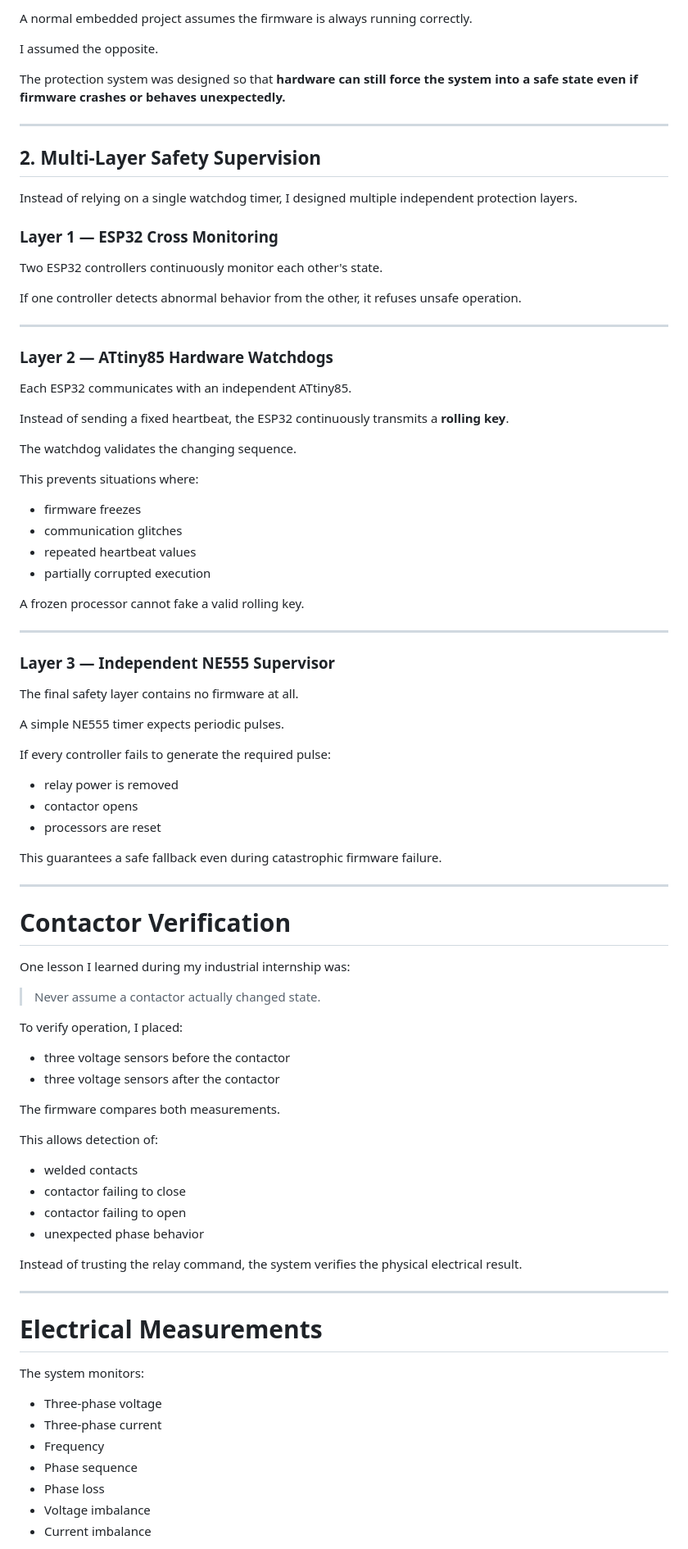
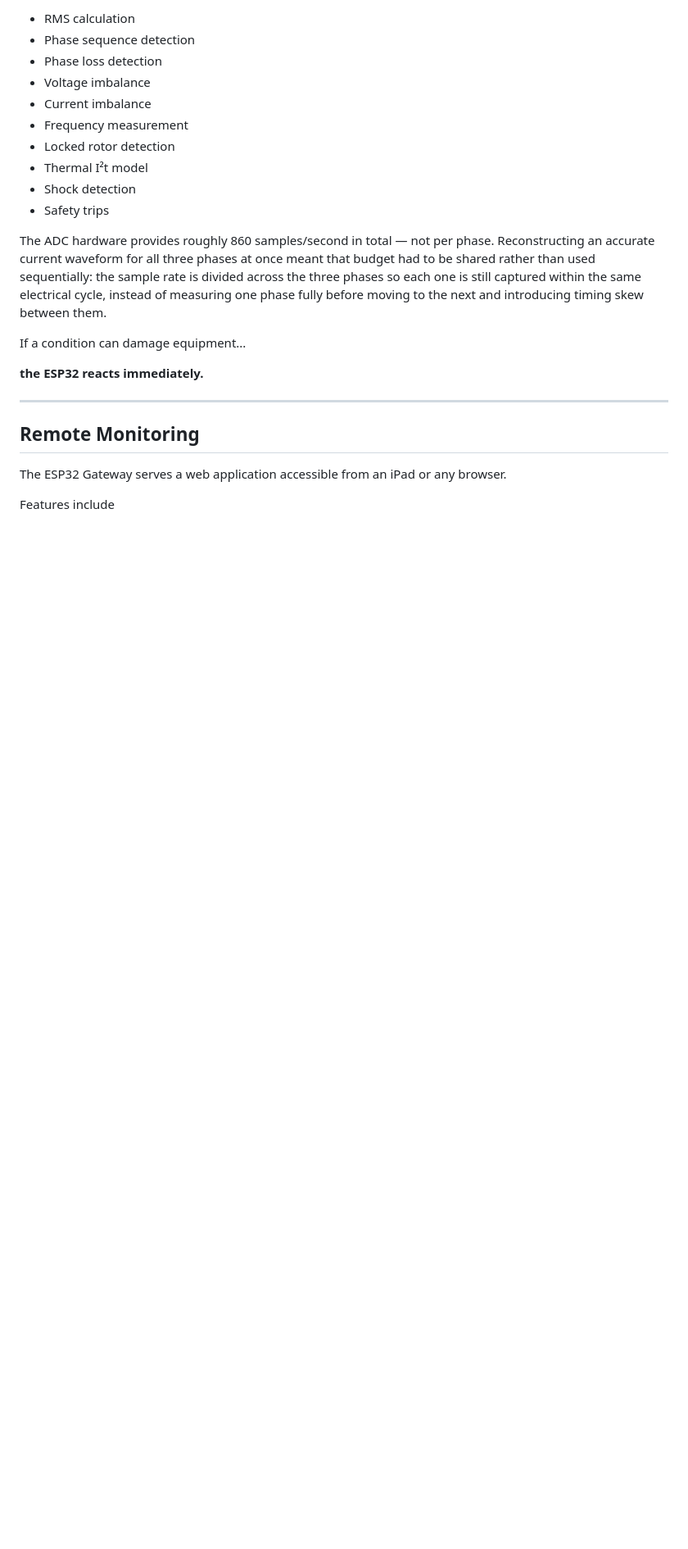
Before and after one commit to Aymane-Rehahla/Industrial-Monitoring-Protection-Predictive-Maintenance-Platform, a Markdown page: README.md, the part around one of its changes. Shown at 82% size. Rendered like a GitHub page; blank space fills up the shorter version.

```diff
--- a/README.md
+++ b/README.md
@@ -76,92 +76,26 @@ Unlike many academic projects, this system was designed from an engineering pers
 
-A normal embedded project assumes the firmware is always running correctly.
+- RMS calculation
+- Phase sequence detection
+- Phase loss detection
+- Voltage imbalance
+- Current imbalance
+- Frequency measurement
+- Locked rotor detection
+- Thermal I²t model
+- Shock detection
+- Safety trips
 
-I assumed the opposite.
+The ADC hardware provides roughly 860 samples/second in total — not per phase. Reconstructing an accurate current waveform for all three phases at once meant that budget had to be shared rather than used sequentially: the sample rate is divided across the three phases so each one is still captured within the same electrical cycle, instead of measuring one phase fully before moving to the next and introducing timing skew between them.
 
-The protection system was designed so that **hardware can still force the system into a safe state even if firmware crashes or behaves unexpectedly.**
+If a condition can damage equipment...
+
+**the ESP32 reacts immediately.**
 
 ---
 
-## 2. Multi-Layer Safety Supervision
+## Remote Monitoring
 
-Instead of relying on a single watchdog timer, I designed multiple independent protection layers.
+The ESP32 Gateway serves a web application accessible from an iPad or any browser.
 
-### Layer 1 — ESP32 Cross Monitoring
+Features include
 
-Two ESP32 controllers continuously monitor each other's state.
-
-If one controller detects abnormal behavior from the other, it refuses unsafe operation.
-
----
-
-### Layer 2 — ATtiny85 Hardware Watchdogs
-
-Each ESP32 communicates with an independent ATtiny85.
-
-Instead of sending a fixed heartbeat, the ESP32 continuously transmits a **rolling key**.
-
-The watchdog validates the changing sequence.
-
-This prevents situations where:
-
-- firmware freezes
-- communication glitches
-- repeated heartbeat values
-- partially corrupted execution
-
-A frozen processor cannot fake a valid rolling key.
-
----
-
-### Layer 3 — Independent NE555 Supervisor
-
-The final safety layer contains no firmware at all.
-
-A simple NE555 timer expects periodic pulses.
-
-If every controller fails to generate the required pulse:
-
-- relay power is removed
-- contactor opens
-- processors are reset
-
-This guarantees a safe fallback even during catastrophic firmware failure.
-
----
-
-# Contactor Verification
-
-One lesson I learned during my industrial internship was:
-
-> Never assume a contactor actually changed state.
-
-To verify operation, I placed:
-
-- three voltage sensors before the contactor
-- three voltage sensors after the contactor
-
-The firmware compares both measurements.
-
-This allows detection of:
-
-- welded contacts
-- contactor failing to close
-- contactor failing to open
-- unexpected phase behavior
-
-Instead of trusting the relay command, the system verifies the physical electrical result.
-
----
-
-# Electrical Measurements
-
-The system monitors:
-
-- Three-phase voltage
-- Three-phase current
-- Frequency
-- Phase sequence
-- Phase loss
-- Voltage imbalance
-- Current imbalance
-
```
Also changed, not shown: other parts of README.md (+228 -144 lines).
